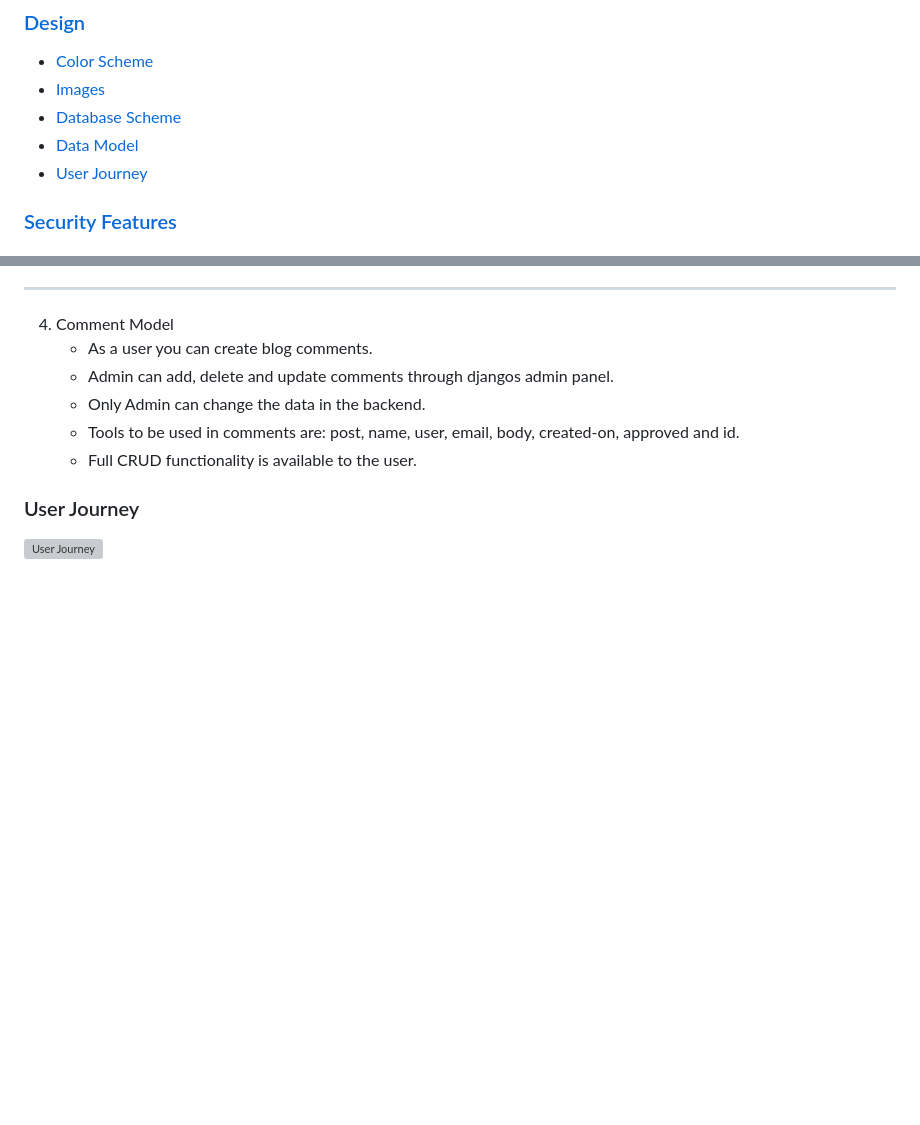
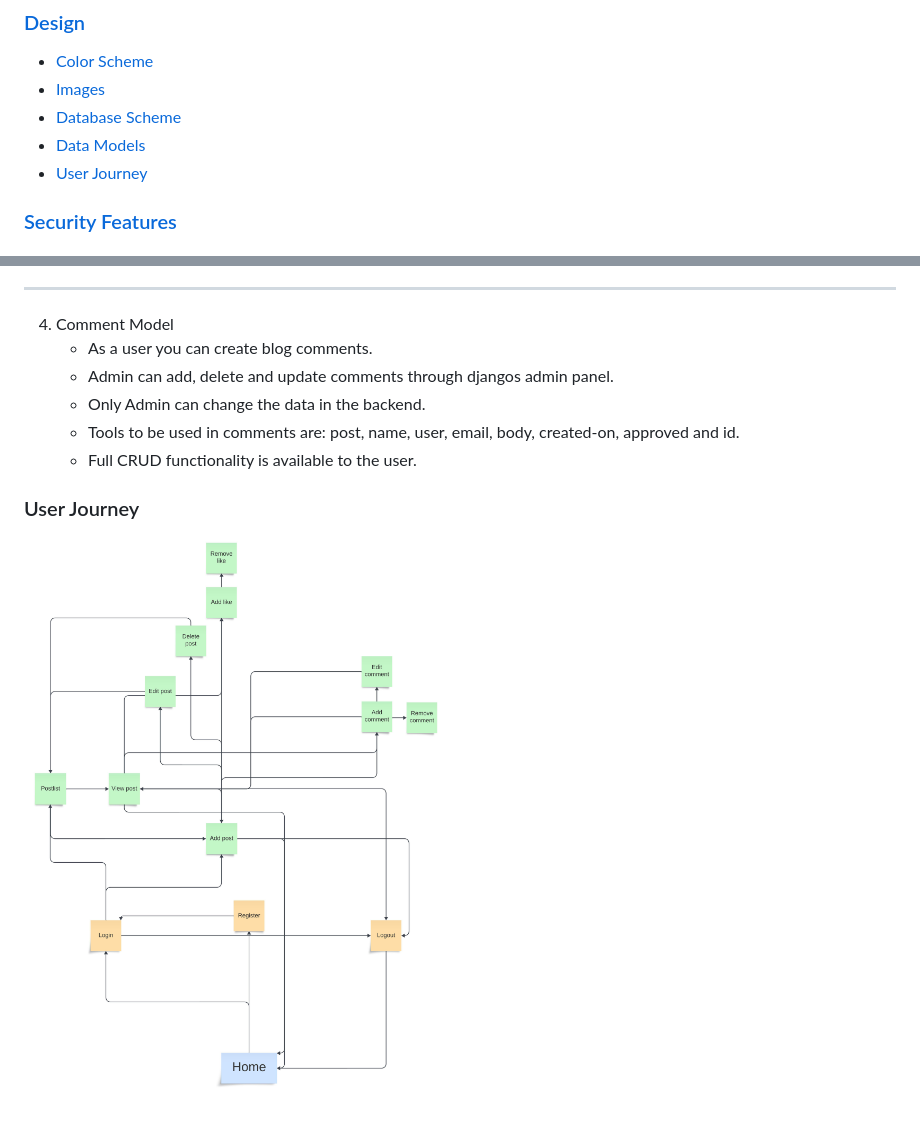
Before and after one commit to rebazp/P4MotorcycleBlog, a Markdown page: README.md, 2 parts joined by grey strips. GitHub-like rendering; pictures changed too: media/images/UserJourney.jpeg (added); blank space fills up the shorter version; grey boxes are pictures that could not be loaded.

Commit message:
add readme user journey

```diff
--- a/README.md
+++ b/README.md
@@ -21,7 +21,7 @@ This simple and easy to use blog is for the creator and users to share memories.
 * [Color Scheme](#color-scheme)
 * [Images](#images)
 * [Database Scheme](#database-scheme)
-* [Data Model](#data-models)
+* [Data Models](#data-models)
 * [User Journey](#user-journey)
 ### [Security Features](#security-features-1)
 ### [Features](#features-1)
@@ -199,4 +199,4 @@ All images used in these blog posts are my own.
 
 ### User Journey
 
-![User Journey]()
+![User Journey](media/images/UserJourney.jpeg)
```
